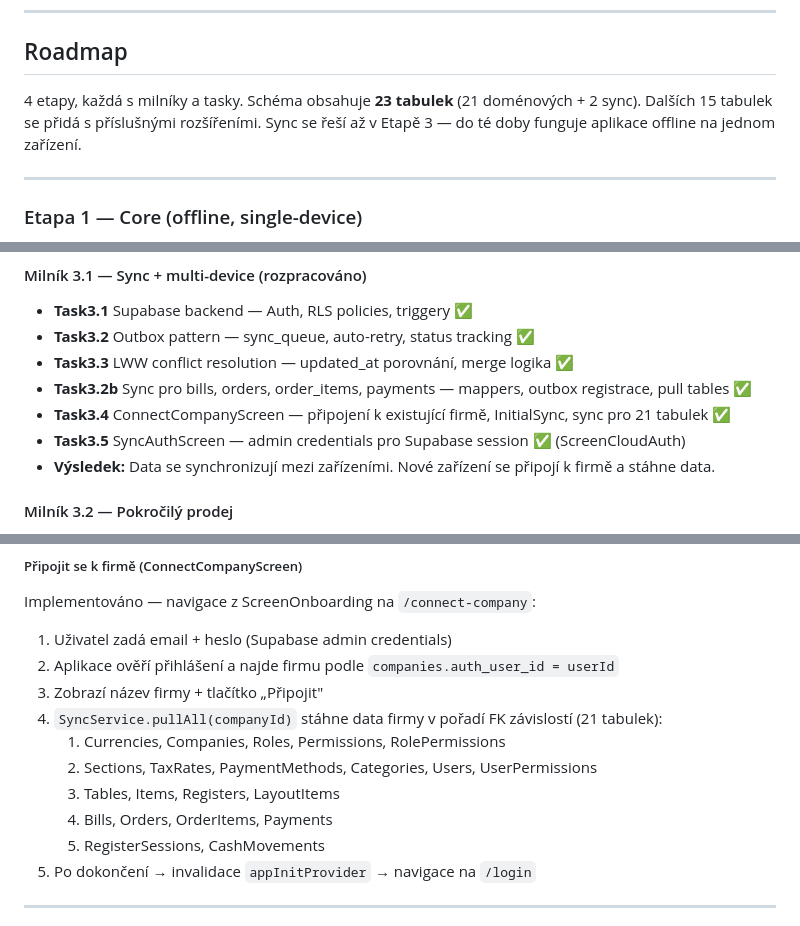
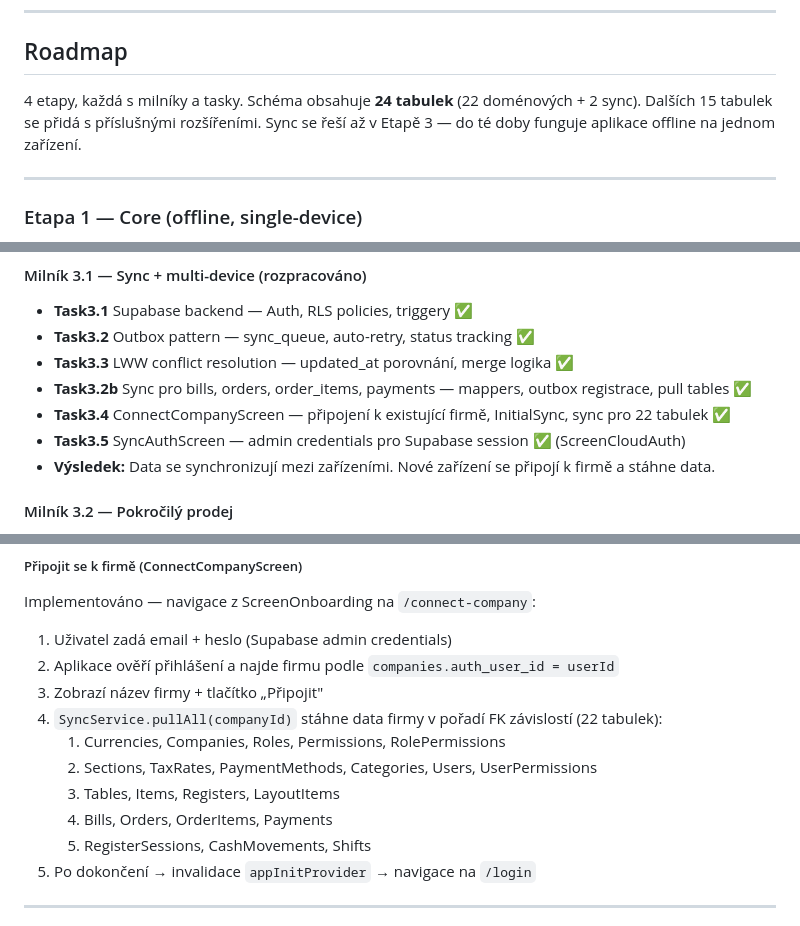
Before and after one commit to Tomakas/deskpos, a Markdown page: PROJECT.md, 3 parts joined by grey strips. Drawn GitHub-style.

```diff
--- a/PROJECT.md
+++ b/PROJECT.md
@@ -41,7 +41,7 @@
 
 ## Roadmap
 
-4 etapy, každá s milníky a tasky. Schéma obsahuje **23 tabulek** (21 doménových + 2 sync). Dalších 15 tabulek se přidá s příslušnými rozšířeními. Sync se řeší až v Etapě 3 — do té doby funguje aplikace offline na jednom zařízení.
+4 etapy, každá s milníky a tasky. Schéma obsahuje **24 tabulek** (22 doménových + 2 sync). Dalších 15 tabulek se přidá s příslušnými rozšířeními. Sync se řeší až v Etapě 3 — do té doby funguje aplikace offline na jednom zařízení.
 
 ---
 
@@ -151,7 +151,7 @@ Funkce, které nejsou nezbytné pro základní prodej, ale rozšiřují možnost
 - **Task3.2** Outbox pattern — sync_queue, auto-retry, status tracking ✅
 - **Task3.3** LWW conflict resolution — updated_at porovnání, merge logika ✅
 - **Task3.2b** Sync pro bills, orders, order_items, payments — mappers, outbox registrace, pull tables ✅
-- **Task3.4** ConnectCompanyScreen — připojení k existující firmě, InitialSync, sync pro 21 tabulek ✅
+- **Task3.4** ConnectCompanyScreen — připojení k existující firmě, InitialSync, sync pro 22 tabulek ✅
 - **Task3.5** SyncAuthScreen — admin credentials pro Supabase session ✅ (ScreenCloudAuth)
 - **Výsledek:** Data se synchronizují mezi zařízeními. Nové zařízení se připojí k firmě a stáhne data.
 
@@ -1276,12 +1290,12 @@ Implementováno — navigace z ScreenOnboarding na `/connect-company`:
 1. Uživatel zadá email + heslo (Supabase admin credentials)
 2. Aplikace ověří přihlášení a najde firmu podle `companies.auth_user_id = userId`
 3. Zobrazí název firmy + tlačítko „Připojit"
-4. `SyncService.pullAll(companyId)` stáhne data firmy v pořadí FK závislostí (21 tabulek):
+4. `SyncService.pullAll(companyId)` stáhne data firmy v pořadí FK závislostí (22 tabulek):
    1. Currencies, Companies, Roles, Permissions, RolePermissions
    2. Sections, TaxRates, PaymentMethods, Categories, Users, UserPermissions
    3. Tables, Items, Registers, LayoutItems
    4. Bills, Orders, OrderItems, Payments
-   5. RegisterSessions, CashMovements
+   5. RegisterSessions, CashMovements, Shifts
 5. Po dokončení → invalidace `appInitProvider` → navigace na `/login`
 
 ---
```
Also changed, not shown: other parts of PROJECT.md (+41 -27 lines), docs/CHANGELOG.md (+19 -0 lines).
